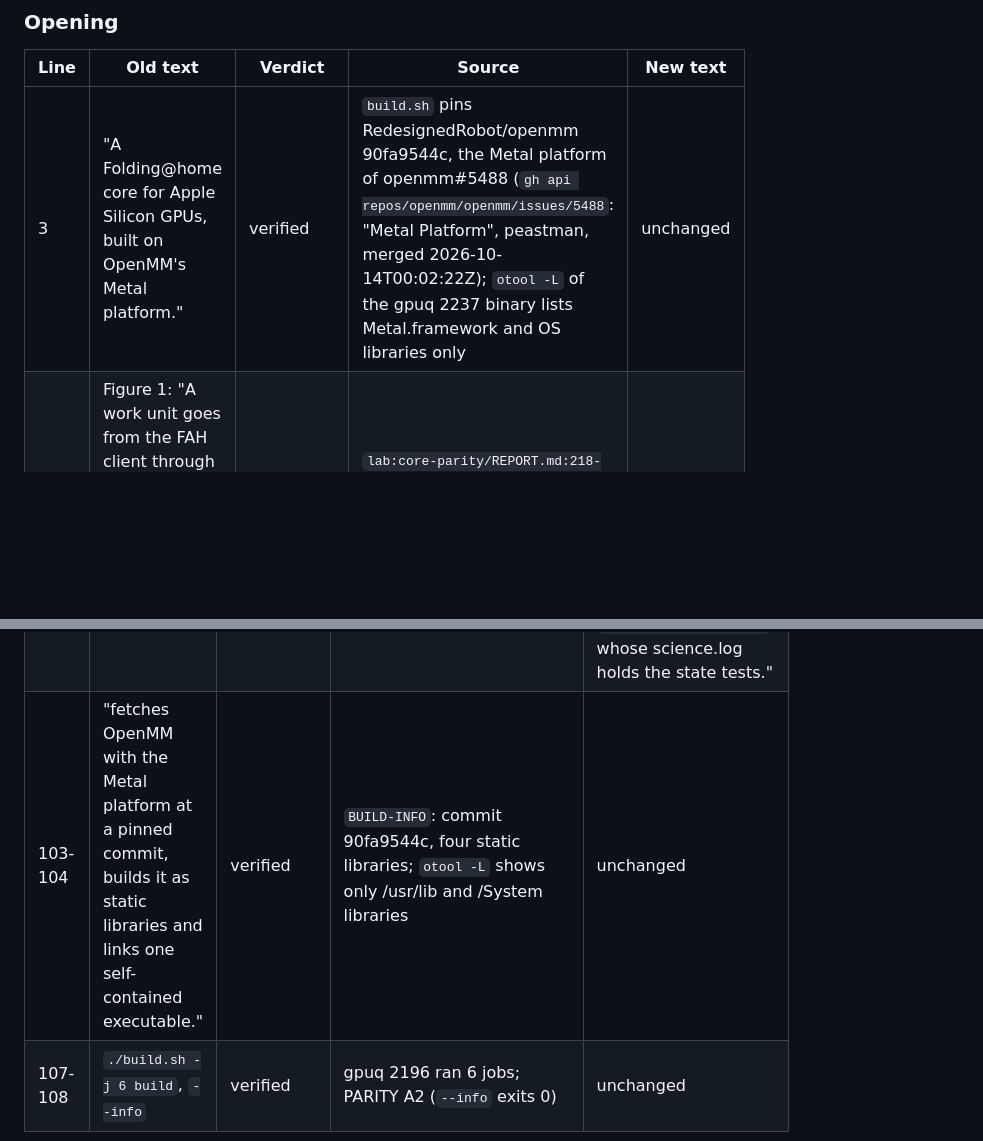
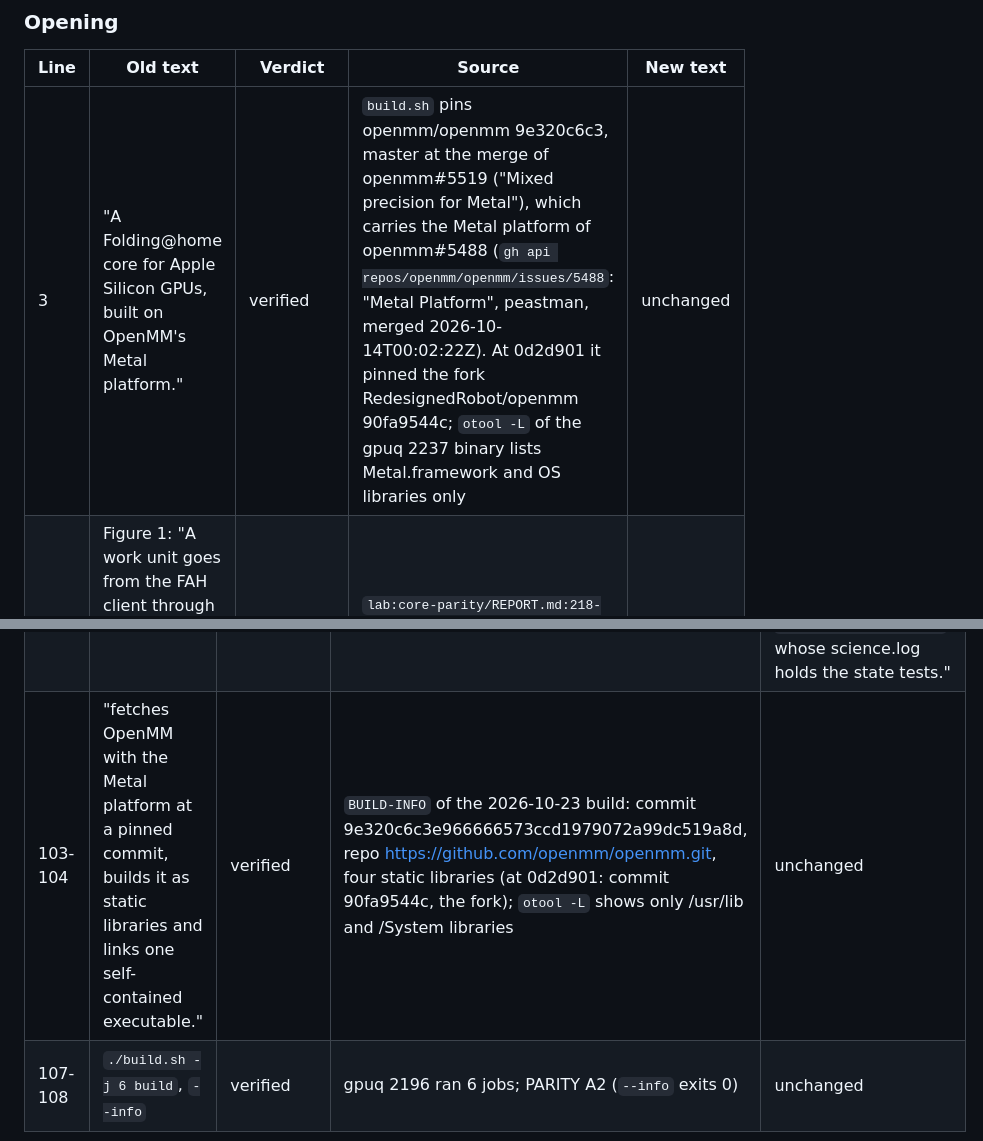
Before and after one commit to RedesignedRobot/fah-core-metal, a Markdown page: docs/FACTCHECK.md, 2 parts joined by grey strips. GitHub-like rendering; blank space fills up the shorter version.

```diff
--- a/docs/FACTCHECK.md
+++ b/docs/FACTCHECK.md
@@ -26,7 +26,7 @@ this repo's source.
 
 | Line | Old text | Verdict | Source | New text |
 | --- | --- | --- | --- | --- |
-| 3 | "A Folding@home core for Apple Silicon GPUs, built on OpenMM's Metal platform." | verified | `build.sh` pins RedesignedRobot/openmm 90fa9544c, the Metal platform of openmm#5488 (`gh api repos/openmm/openmm/issues/5488`: "Metal Platform", peastman, merged 2026-10-14T00:02:22Z); `otool -L` of the gpuq 2237 binary lists Metal.framework and OS libraries only | unchanged |
+| 3 | "A Folding@home core for Apple Silicon GPUs, built on OpenMM's Metal platform." | verified | `build.sh` pins openmm/openmm 9e320c6c3, master at the merge of openmm#5519 ("Mixed precision for Metal"), which carries the Metal platform of openmm#5488 (`gh api repos/openmm/openmm/issues/5488`: "Metal Platform", peastman, merged 2026-10-14T00:02:22Z). At 0d2d901 it pinned the fork RedesignedRobot/openmm 90fa9544c; `otool -L` of the gpuq 2237 binary lists Metal.framework and OS libraries only | unchanged |
 | 10 | Figure 1: "A work unit goes from the FAH client through minicore and OpenMM Metal to the Mac's GPU, and the result goes back." | verified | `lab:core-parity/REPORT.md:218-226`, the loopback run of fah-client main 706d6a0 with core v3 | unchanged |
 | 12-13 | "minicore is a Folding@home core that runs FAH's OpenMM work units on the GPU of Apple Silicon Macs through Metal." | verified | One FAH project (P18264, units WU2 and WU3) and the four core-parity test systems; the next sentence now gives that scope | unchanged |
 | 13 | "Tested on the M3 Ultra and the M2, it folds a real FAH unit," | overstated | No Mac ran the real unit past step 62,500 of 1,250,000. `grep -rhoE 'Completed [0-9,]+ out of [0-9,]+ steps' lab:core-realwu/results` tops out at "Completed 62500 out of 1250000 steps" (`ultra-62500`, `night-62500`, `m2-62500`). Runs to a finished result used copies cut to 5,000 and 10,000 steps (`m2-fin-5000`, `ultra-fin-10000`) | "On the M3 Ultra and the M2 it ran the first 5% of a real FAH unit, project 18264 with 919,221 atoms, and ran shortened copies of that unit to a finished result." |
@@ -85,7 +85,7 @@ this repo's source.
 | 90 | "Xcode or the Command Line Tools, git and CMake" | verified | `build.sh:13-14,32-35`: git, cmake and xcrun are required; Ninja is used if present, else make. gpuq 2196 used cmake 4.4.3 and Ninja | unchanged |
 | 91-98 | Clone, `./build.sh`, copy the test unit, run it: "this builds the core and folds a small test unit" | verified, one gap | Build: gpuq 2196, a `git clone --no-local` of 3fc8475, 906 s (`BUILD-INFO`: fetch and configure 16, build and install 880, link 10; minicore sha256 aabfedc0). `build.sh`, `src/link.sh` and `patches/` are unchanged since. `link.sh` at 0d2d901 against that prefix gives sha256 5e7cc197761cb69f. Run: gpuq 2237, the exact command at 0d2d901's source: exit 100 in 15 s, 101 viewer frames, six result members, 11 "All tests passed." and 0 "fail" in science.log. Gap: the GitHub URL can't be cloned until the repo is public; every clone was local | unchanged |
 | new | (missing) where the output goes | wrong by omission | gpuq 2237: 0 bytes on stdout and 0 on stderr. The log is `unit/logfile_01.txt`, ending "Folding@home Core Shutdown: FINISHED_UNIT" | "The core prints nothing to the terminal and exits 100 when the unit is done. Its log is `unit/logfile_01.txt`, and the result is the tar `unit/wuresults_01.dat`, whose science.log holds the state tests." |
-| 103-104 | "fetches OpenMM with the Metal platform at a pinned commit, builds it as static libraries and links one self-contained executable." | verified | `BUILD-INFO`: commit 90fa9544c, four static libraries; `otool -L` shows only /usr/lib and /System libraries | unchanged |
+| 103-104 | "fetches OpenMM with the Metal platform at a pinned commit, builds it as static libraries and links one self-contained executable." | verified | `BUILD-INFO` of the 2026-10-23 build: commit 9e320c6c3e966666573ccd1979072a99dc519a8d, repo https://github.com/openmm/openmm.git, four static libraries (at 0d2d901: commit 90fa9544c, the fork); `otool -L` shows only /usr/lib and /System libraries | unchanged |
 | 107-108 | `./build.sh -j 6 build`, `--info` | verified | gpuq 2196 ran 6 jobs; PARITY A2 (`--info` exits 0) | unchanged |
 
 ### FAQ
```
Also changed, not shown: README.md (+4 -2 lines), docs/EVIDENCE.md (+9 -7 lines).
